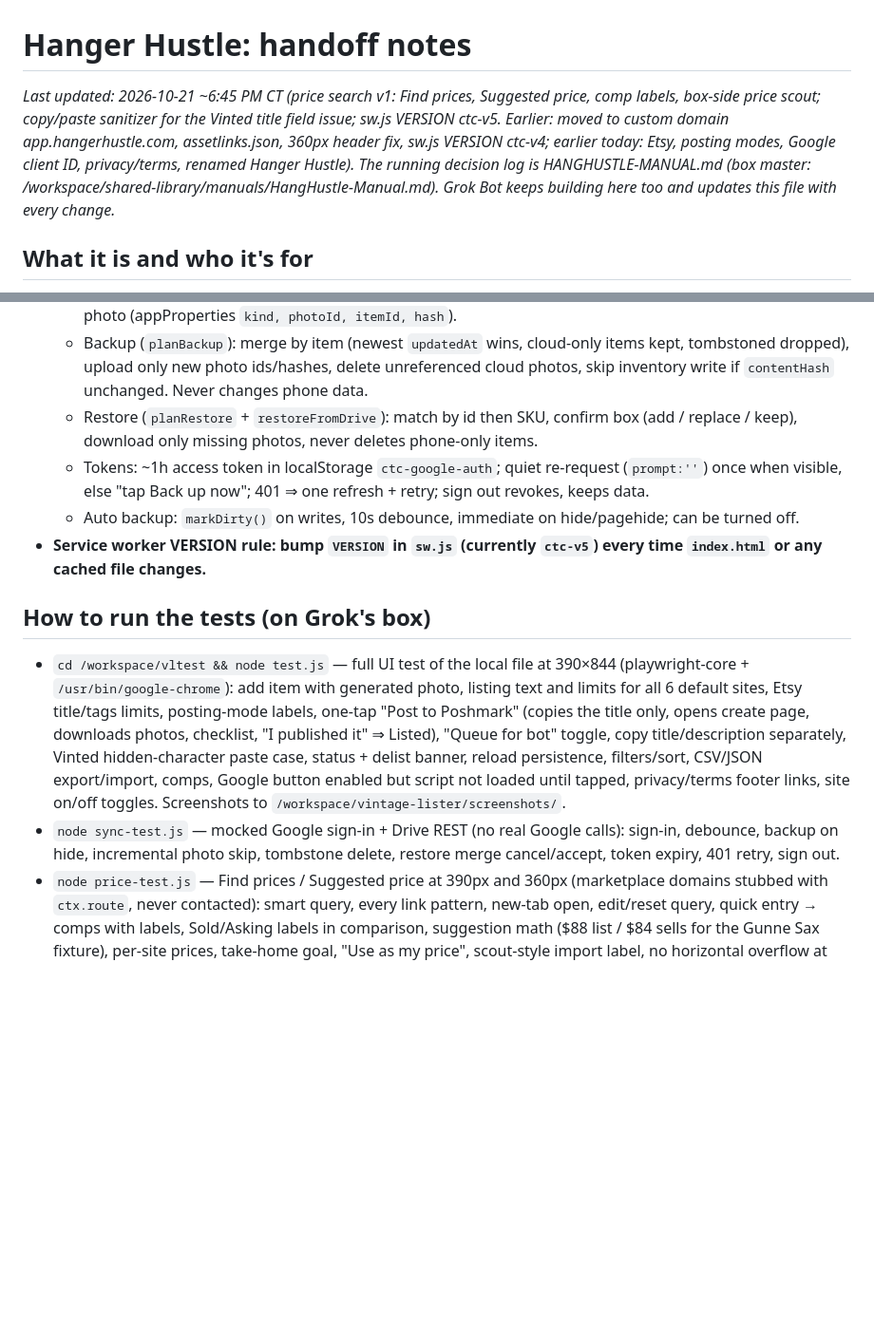
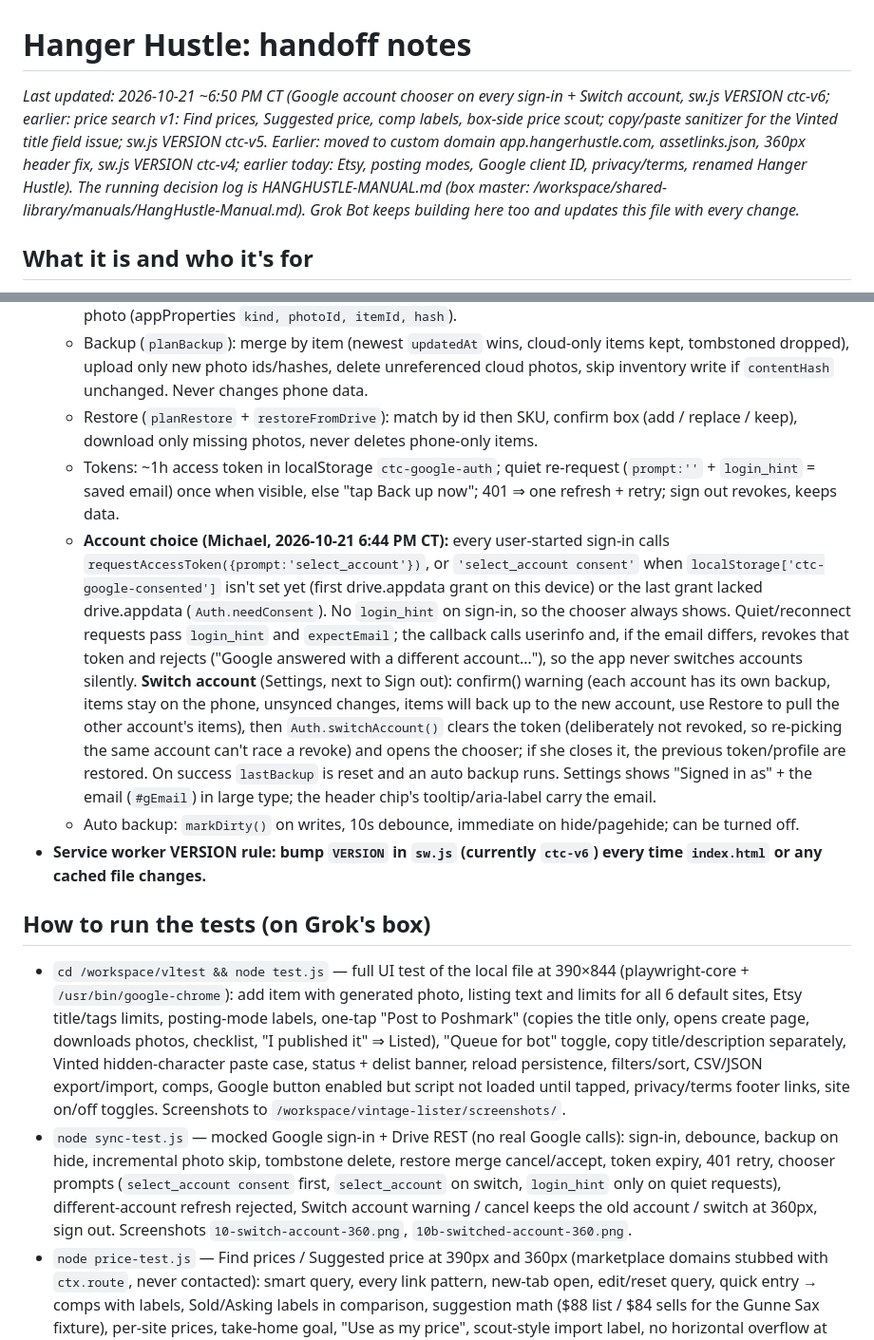
Before and after one commit to bottledhatecom-cmd/closet-to-cash, a Markdown page: HANDOFF-FOR-CLAUDE.md, 2 parts joined by grey strips. Shown at 95% size. Drawn GitHub-style; blank space fills up the shorter version.

Commit message:
Docs: Google account chooser + Switch account

```diff
--- a/HANDOFF-FOR-CLAUDE.md
+++ b/HANDOFF-FOR-CLAUDE.md
@@ -1,6 +1,6 @@
 # Hanger Hustle: handoff notes
 
-_Last updated: 2026-10-21 ~6:45 PM CT (price search v1: Find prices, Suggested price, comp labels, box-side price scout; copy/paste sanitizer for the Vinted title field issue; sw.js VERSION ctc-v5. Earlier: moved to custom domain app.hangerhustle.com, assetlinks.json, 360px header fix, sw.js VERSION ctc-v4; earlier today: Etsy, posting modes, Google client ID, privacy/terms, renamed Hanger Hustle). The running decision log is HANGHUSTLE-MANUAL.md (box master: /workspace/shared-library/manuals/HangHustle-Manual.md). Grok Bot keeps building here too and updates this file with every change._
+_Last updated: 2026-10-21 ~6:50 PM CT (Google account chooser on every sign-in + Switch account, sw.js VERSION ctc-v6; earlier: price search v1: Find prices, Suggested price, comp labels, box-side price scout; copy/paste sanitizer for the Vinted title field issue; sw.js VERSION ctc-v5. Earlier: moved to custom domain app.hangerhustle.com, assetlinks.json, 360px header fix, sw.js VERSION ctc-v4; earlier today: Etsy, posting modes, Google client ID, privacy/terms, renamed Hanger Hustle). The running decision log is HANGHUSTLE-MANUAL.md (box master: /workspace/shared-library/manuals/HangHustle-Manual.md). Grok Bot keeps building here too and updates this file with every change._
 
 ## What it is and who it's for
 - **Who:** Michael's wife sells a lot of vintage clothing. She mainly uses an **Android phone**, and it should work on iPhone too.
@@ -74,13 +74,14 @@ _Last updated: 2026-10-21 ~6:45 PM CT (price search v1: Find prices, Suggested p
   - Files in `appDataFolder`: `closet-to-cash-inventory.json` `{format:'closet-to-cash-drive', version:1, updatedAt, contentHash, skuCounter, items[], photos[], tombstones{}}` and one `photo-<photoId>.jpg` per photo (appProperties `kind, photoId, itemId, hash`).
   - Backup (`planBackup`): merge by item (newest `updatedAt` wins, cloud-only items kept, tombstoned dropped), upload only new photo ids/hashes, delete unreferenced cloud photos, skip inventory write if `contentHash` unchanged. Never changes phone data.
   - Restore (`planRestore` + `restoreFromDrive`): match by id then SKU, confirm box (add / replace / keep), download only missing photos, never deletes phone-only items.
-  - Tokens: ~1h access token in localStorage `ctc-google-auth`; quiet re-request (`prompt:''`) once when visible, else "tap Back up now"; 401 ⇒ one refresh + retry; sign out revokes, keeps data.
+  - Tokens: ~1h access token in localStorage `ctc-google-auth`; quiet re-request (`prompt:''` + `login_hint` = saved email) once when visible, else "tap Back up now"; 401 ⇒ one refresh + retry; sign out revokes, keeps data.
+  - **Account choice (Michael, 2026-10-21 6:44 PM CT):** every user-started sign-in calls `requestAccessToken({prompt:'select_account'})`, or `'select_account consent'` when `localStorage['ctc-google-consented']` isn't set yet (first drive.appdata grant on this device) or the last grant lacked drive.appdata (`Auth.needConsent`). No `login_hint` on sign-in, so the chooser always shows. Quiet/reconnect requests pass `login_hint` and `expectEmail`; the callback calls userinfo and, if the email differs, revokes that token and rejects ("Google answered with a different account…"), so the app never switches accounts silently. **Switch account** (Settings, next to Sign out): confirm() warning (each account has its own backup, items stay on the phone, unsynced changes, items will back up to the new account, use Restore to pull the other account's items), then `Auth.switchAccount()` clears the token (deliberately not revoked, so re-picking the same account can't race a revoke) and opens the chooser; if she closes it, the previous token/profile are restored. On success `lastBackup` is reset and an auto backup runs. Settings shows "Signed in as" + the email (`#gEmail`) in large type; the header chip's tooltip/aria-label carry the email.
   - Auto backup: `markDirty()` on writes, 10s debounce, immediate on hide/pagehide; can be turned off.
-- **Service worker VERSION rule:** **bump `VERSION` in `sw.js` (currently `ctc-v5`) every time `index.html` or any cached file changes.**
+- **Service worker VERSION rule:** **bump `VERSION` in `sw.js` (currently `ctc-v6`) every time `index.html` or any cached file changes.**
 
 ## How to run the tests (on Grok's box)
 - `cd /workspace/vltest && node test.js` — full UI test of the local file at 390×844 (playwright-core + `/usr/bin/google-chrome`): add item with generated photo, listing text and limits for all 6 default sites, Etsy title/tags limits, posting-mode labels, one-tap "Post to Poshmark" (copies the title only, opens create page, downloads photos, checklist, "I published it" ⇒ Listed), "Queue for bot" toggle, copy title/description separately, Vinted hidden-character paste case, status + delist banner, reload persistence, filters/sort, CSV/JSON export/import, comps, Google button enabled but script not loaded until tapped, privacy/terms footer links, site on/off toggles. Screenshots to `/workspace/vintage-lister/screenshots/`.
-- `node sync-test.js` — mocked Google sign-in + Drive REST (no real Google calls): sign-in, debounce, backup on hide, incremental photo skip, tombstone delete, restore merge cancel/accept, token expiry, 401 retry, sign out.
+- `node sync-test.js` — mocked Google sign-in + Drive REST (no real Google calls): sign-in, debounce, backup on hide, incremental photo skip, tombstone delete, restore merge cancel/accept, token expiry, 401 retry, chooser prompts (`select_account consent` first, `select_account` on switch, `login_hint` only on quiet requests), different-account refresh rejected, Switch account warning / cancel keeps the old account / switch at 360px, sign out. Screenshots `10-switch-account-360.png`, `10b-switched-account-360.png`.
 - `node price-test.js` — Find prices / Suggested price at 390px and 360px (marketplace domains stubbed with `ctx.route`, never contacted): smart query, every link pattern, new-tab open, edit/reset query, quick entry → comps with labels, Sold/Asking labels in comparison, suggestion math ($88 list / $84 sells for the Gunne Sax fixture), per-site prices, take-home goal, "Use as my price", scout-style import label, no horizontal overflow at 360px. Screenshots `07-find-prices.png`, `07b-find-prices-360.png`, `08-suggested-price.png`, `08b-suggested-price-360.png`.
 - `node sanitize-test.js` — unit test of the sanitizer extracted from index.html: zero-width/BOM, NBSP and other spaces, bidi, emoji (skin tones, flags, VS16), soft hyphen/control chars, smart quotes/dashes, punctuation runs, NFC, title limits (80, Grailed 60), descriptions keep newlines/emoji, tags.
 - `cd /workspace/vintage-lister/price-scout && node test/mock-test.js` — scout against a local mock of eBay OAuth + Browse and Etsy v3.
```
Also changed, not shown: HANGHUSTLE-MANUAL.md (+3 -1 lines).
